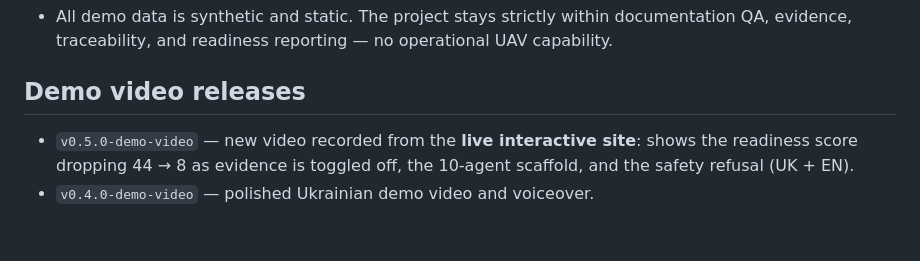
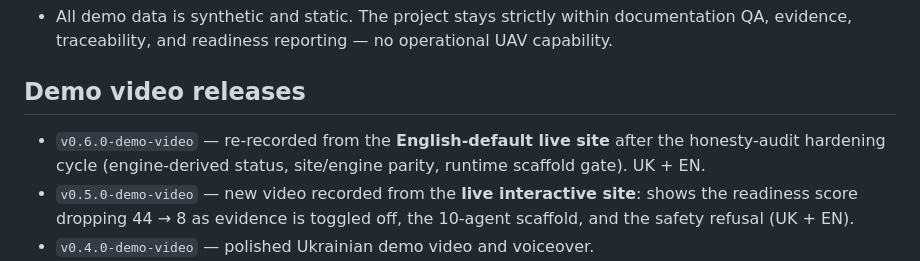
Before and after one commit to DenisShumilov/uav-readiness-evidence-copilot, a Markdown page: CHANGELOG.md, the part around the change. GitHub-like rendering; blank space fills up the shorter version.

```diff
--- a/CHANGELOG.md
+++ b/CHANGELOG.md
@@ -74,6 +74,8 @@ and this project aims to follow [Semantic Versioning](https://semver.org/).
 
 ## Demo video releases
 
+- `v0.6.0-demo-video` — re-recorded from the **English-default live site** after the honesty-audit
+  hardening cycle (engine-derived status, site/engine parity, runtime scaffold gate). UK + EN.
 - `v0.5.0-demo-video` — new video recorded from the **live interactive site**: shows the readiness
   score dropping 44 → 8 as evidence is toggled off, the 10-agent scaffold, and the safety refusal (UK + EN).
 - `v0.4.0-demo-video` — polished Ukrainian demo video and voiceover.
```
Also changed, not shown: README.md (+3 -3 lines), README.uk.md (+3 -3 lines).
